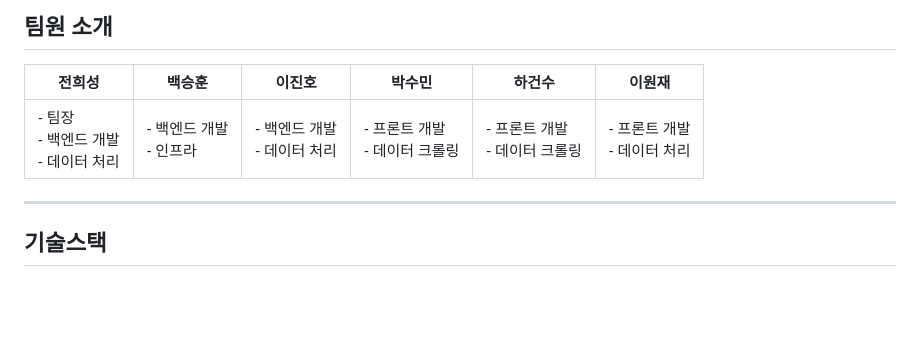
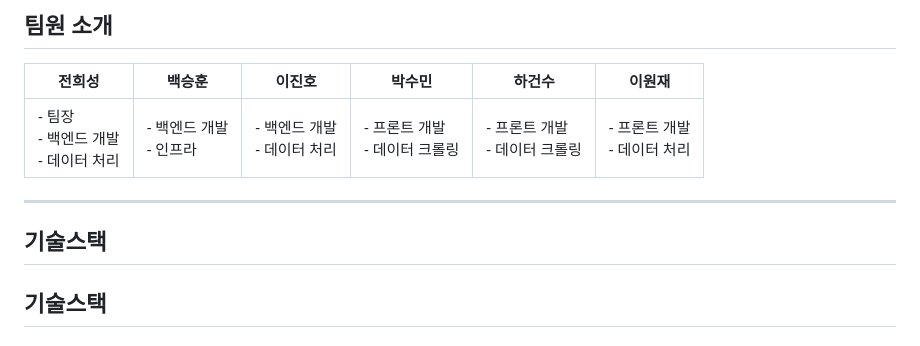
Before and after one commit to binaryarc/zeepseek, a Markdown page: README.md, the part around the change. Rendered like a GitHub page; blank space fills up the shorter version.

Commit message:
Fix: readme 기술스택 수정

```diff
--- a/README.md
+++ b/README.md
@@ -14,6 +14,8 @@
 | - 팀장<br>- 백엔드 개발<br>- 데이터 처리 | - 백엔드 개발<br>- 인프라 | - 백엔드 개발<br>- 데이터 처리 | - 프론트 개발<br>- 데이터 크롤링 | - 프론트 개발<br>- 데이터 크롤링 | - 프론트 개발<br>- 데이터 처리 |
 
 ---
+
+## 기술스택
 
 ## 기술스택
 
```
